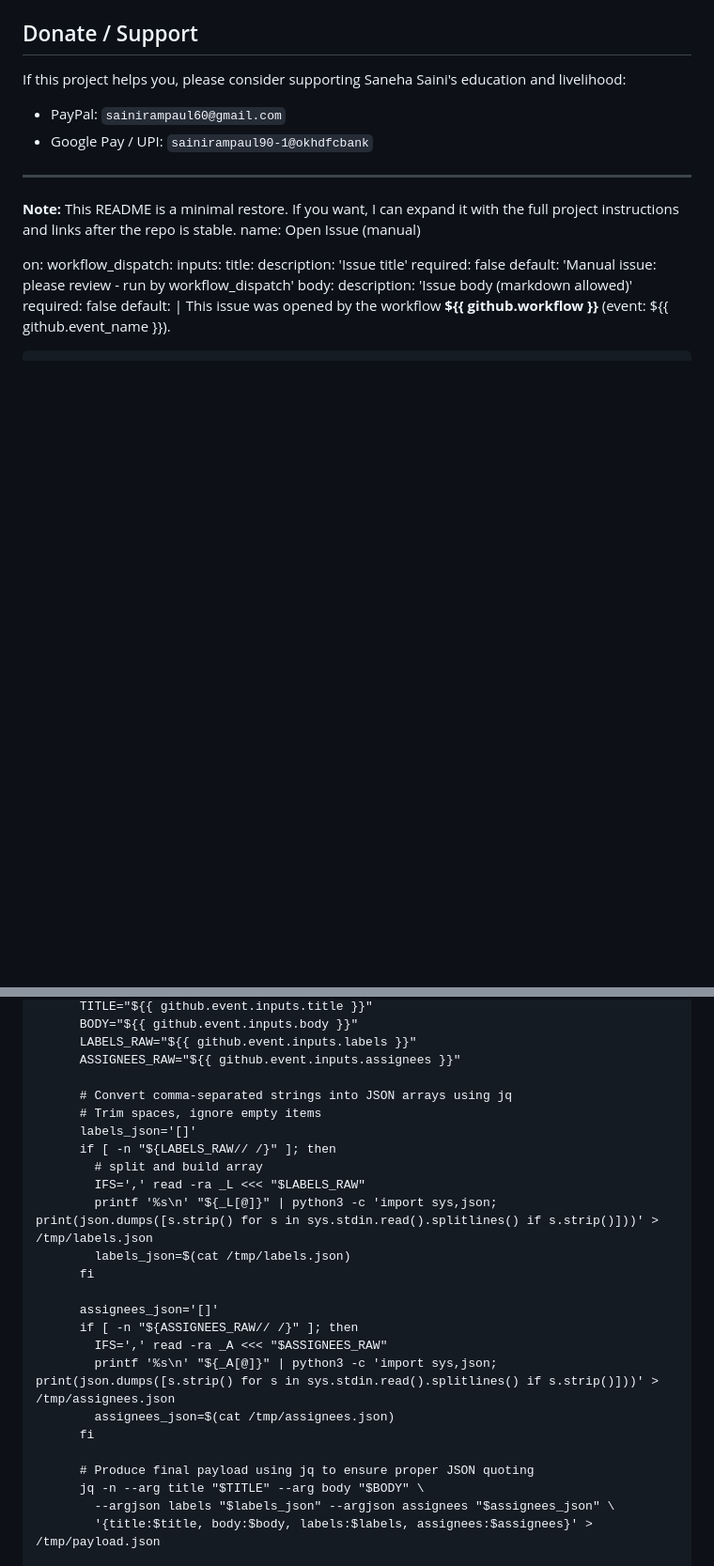
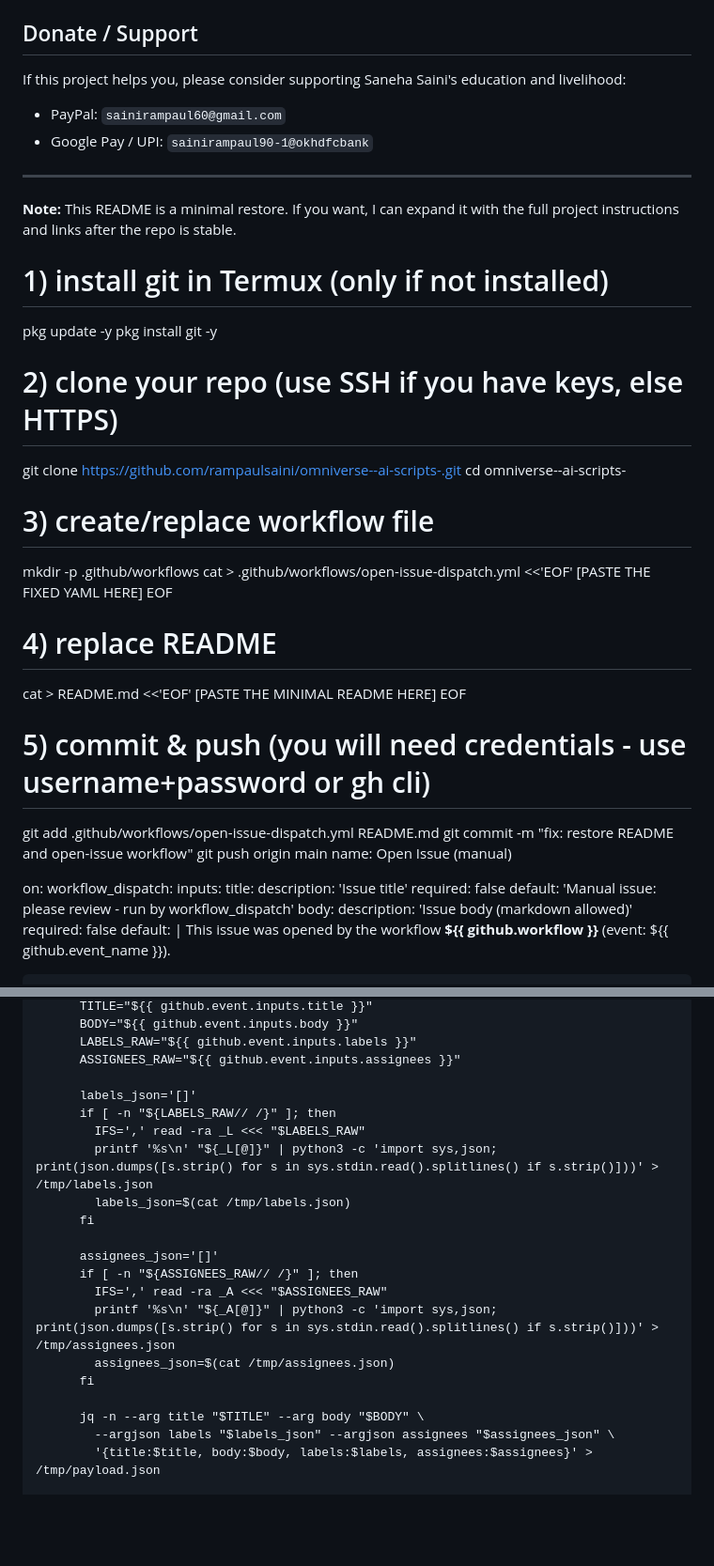
Before and after one commit to rampaulsaini/omniverse--ai-scripts-, a Markdown page: README.md, 2 parts joined by grey strips. Shown at 94% size. Rendered like a GitHub page; blank space fills up the shorter version.

```diff
--- a/README.md
+++ b/README.md
@@ -17,6 +17,29 @@ If this project helps you, please consider supporting Saneha Saini's education a
 ---
 
 **Note:** This README is a minimal restore. If you want, I can expand it with the full project instructions and links after the repo is stable.
+# 1) install git in Termux (only if not installed)
+pkg update -y
+pkg install git -y
+
+# 2) clone your repo (use SSH if you have keys, else HTTPS)
+git clone https://github.com/rampaulsaini/omniverse--ai-scripts-.git
+cd omniverse--ai-scripts-
+
+# 3) create/replace workflow file
+mkdir -p .github/workflows
+cat > .github/workflows/open-issue-dispatch.yml <<'EOF'
+[PASTE THE FIXED YAML HERE]
+EOF
+
+# 4) replace README
+cat > README.md <<'EOF'
+[PASTE THE MINIMAL README HERE]
+EOF
+
+# 5) commit & push (you will need credentials - use username+password or gh cli)
+git add .github/workflows/open-issue-dispatch.yml README.md
+git commit -m "fix: restore README and open-issue workflow"
+git push origin main
 name: Open Issue (manual)
 
 on:
@@ -63,11 +86,8 @@ jobs:
           LABELS_RAW="${{ github.event.inputs.labels }}"
           ASSIGNEES_RAW="${{ github.event.inputs.assignees }}"
 
-          # Convert comma-separated strings into JSON arrays using jq
-          # Trim spaces, ignore empty items
           labels_json='[]'
           if [ -n "${LABELS_RAW// /}" ]; then
-            # split and build array
             IFS=',' read -ra _L <<< "$LABELS_RAW"
             printf '%s\n' "${_L[@]}" | python3 -c 'import sys,json; print(json.dumps([s.strip() for s in sys.stdin.read().splitlines() if s.strip()]))' > /tmp/labels.json
             labels_json=$(cat /tmp/labels.json)
@@ -80,7 +100,6 @@ jobs:
             assignees_json=$(cat /tmp/assignees.json)
           fi
 
-          # Produce final payload using jq to ensure proper JSON quoting
           jq -n --arg title "$TITLE" --arg body "$BODY" \
             --argjson labels "$labels_json" --argjson assignees "$assignees_json" \
             '{title:$title, body:$body, labels:$labels, assignees:$assignees}' > /tmp/payload.json
```
Also changed, not shown: other parts of README.md (+2 -35 lines).
